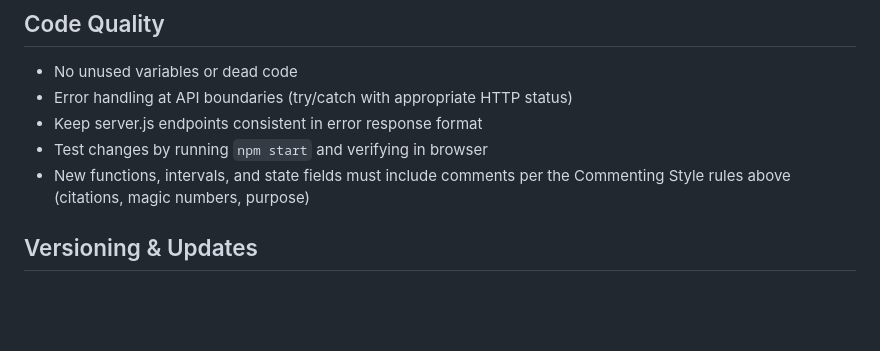
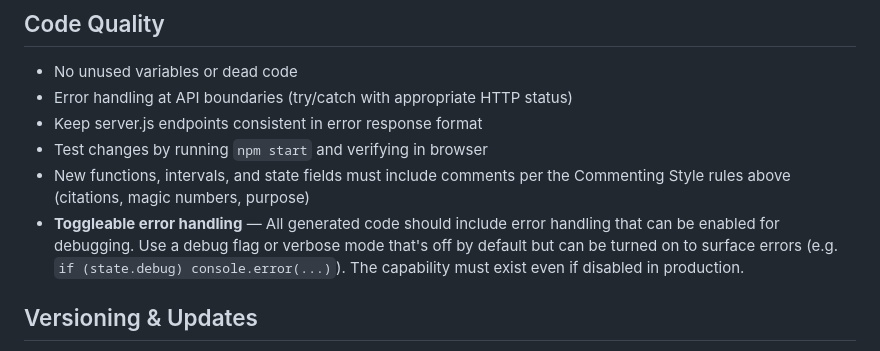
Before and after one commit to stevencheist/HamTabv1, a Markdown page: CLAUDE.md, the part around the change. GitHub-like rendering; blank space fills up the shorter version.

Commit message:
Add error handling guideline to CLAUDE.md
Document requirement for toggleable error handling in generated code.
All error handling should be available but off by default, enabling
it via debug flag for troubleshooting.

Co-Authored-By: Claude Opus 4.5 <noreply@anthropic.com>

```diff
--- a/CLAUDE.md
+++ b/CLAUDE.md
@@ -101,6 +101,7 @@ main ──────────────────────── sh
 - Keep server.js endpoints consistent in error response format
 - Test changes by running `npm start` and verifying in browser
 - New functions, intervals, and state fields must include comments per the Commenting Style rules above (citations, magic numbers, purpose)
+- **Toggleable error handling** — All generated code should include error handling that can be enabled for debugging. Use a debug flag or verbose mode that's off by default but can be turned on to surface errors (e.g. `if (state.debug) console.error(...)`). The capability must exist even if disabled in production.
 
 ## Versioning & Updates
 
```
